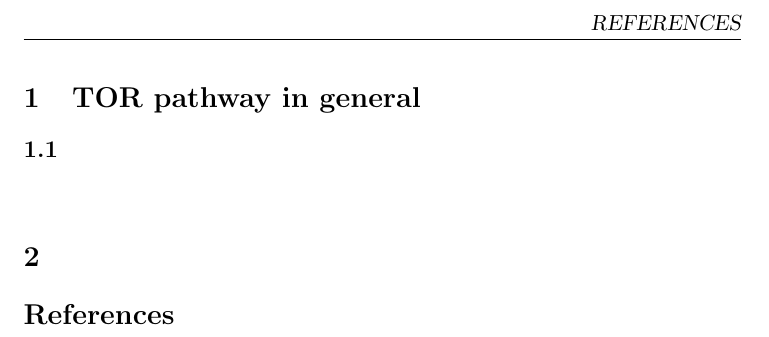
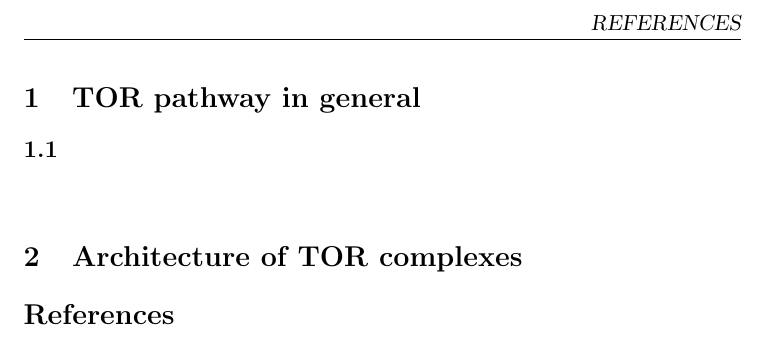
Before and after one commit to constra/paperdigest, a LaTeX document (TOR_pathway/document.tex): part of page 3 of 3, cut so that both start at the same text. Compiled offline with pdfLaTeX.

Commit message:
txs auto checkin

```diff
--- a/TOR_pathway/document.tex
+++ b/TOR_pathway/document.tex
@@ -33,7 +33,7 @@
 \section{TOR pathway in general}
 	\subsection{}
 		\paragraph{}
-\section{}
+\section{Architecture of TOR complexes}
 
 
 \renewcommand{\bibname}{References} % changes default name Bibliography to References
```
